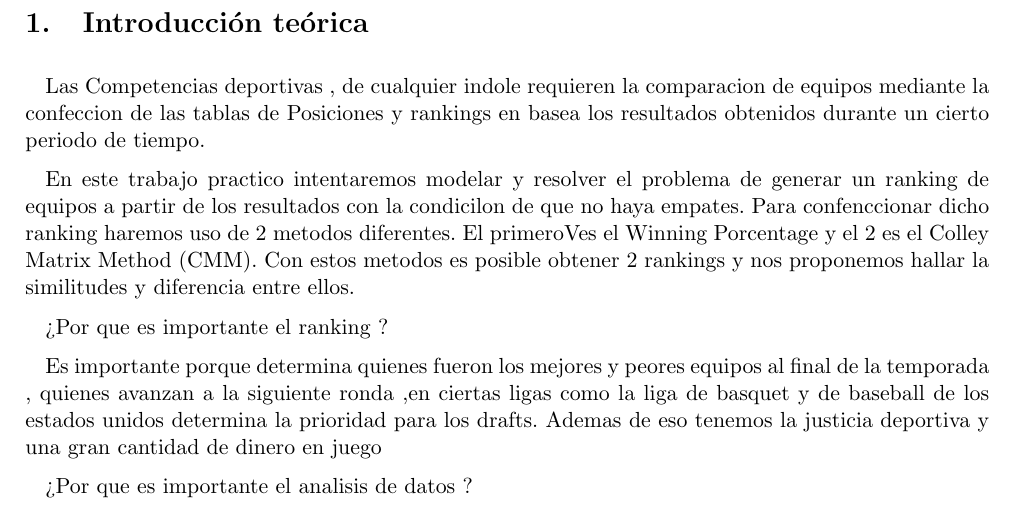
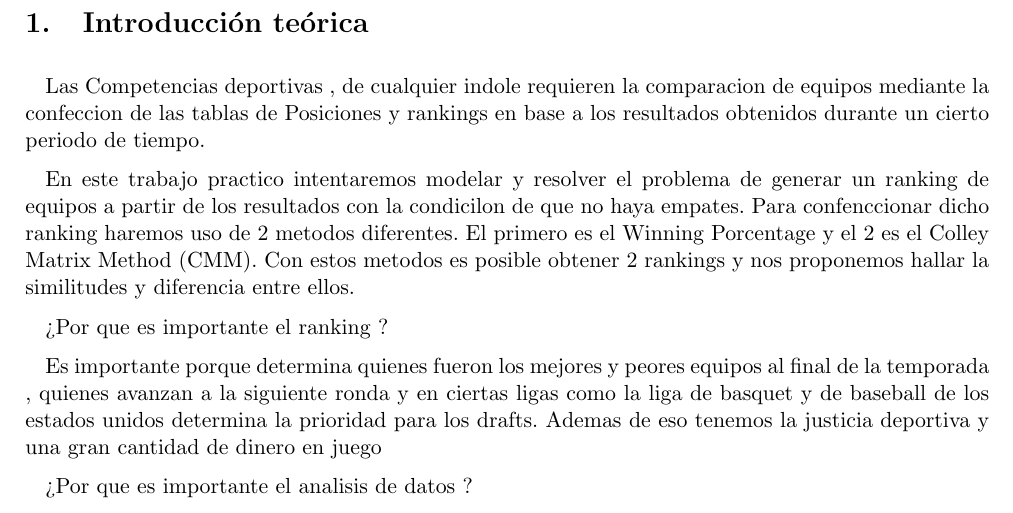
Before and after one commit to ricardogcolombo/mt2, a LaTeX document (informe/main.tex, which reads informe/introduccion.tex): part of page 3 of 19, cut so that both start at the same text. Compiled offline with pdfLaTeX.

Commit message:
introduccion.tex edited online with Bitbucket

```diff
--- a/informe/introduccion.tex
+++ b/informe/introduccion.tex
@@ -1,5 +1,5 @@
 Las Competencias deportivas , de cualquier indole requieren la comparacion de equipos
-mediante la confeccion de las tablas de Posiciones y rankings en basea los resultados obtenidos
+mediante la confeccion de las tablas de Posiciones y rankings en base a los resultados obtenidos
 durante un cierto periodo de tiempo.
 
 
@@ -7,15 +7,15 @@ En este trabajo practico intentaremos modelar y
 resolver el problema de generar un ranking de equipos a partir de los
 resultados con la condicilon de que no haya empates.
 Para confenccionar dicho ranking haremos uso de 2 metodos diferentes.
-El primeroVes el Winning Porcentage y el 2 es el Colley Matrix Method (CMM).
+El primero es el Winning Porcentage y el 2 es el Colley Matrix Method (CMM).
 Con estos metodos es posible obtener 2 rankings y nos proponemos hallar
 la similitudes y diferencia entre ellos.
 
 ¿Por que es importante el ranking ?
 
 Es importante porque determina quienes fueron los mejores y peores equipos al final
-de la temporada , quienes avanzan a la siguiente ronda ,en ciertas
-ligas como  la liga de basquet y de baseball de los estados unidos
+de la temporada , quienes avanzan a la siguiente ronda y en ciertas
+ligas como la liga de basquet y de baseball de los estados unidos
 determina la prioridad para los drafts.
 Ademas de eso tenemos la justicia deportiva y una gran cantidad de dinero en juego
 
```
